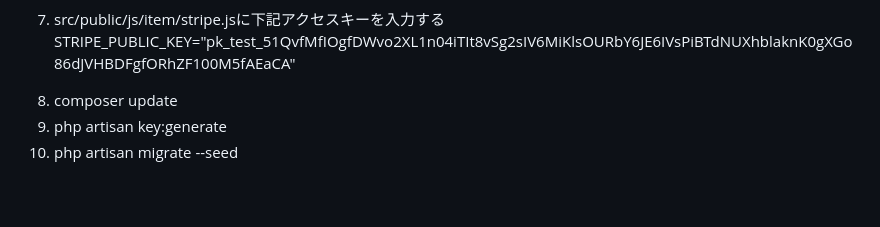
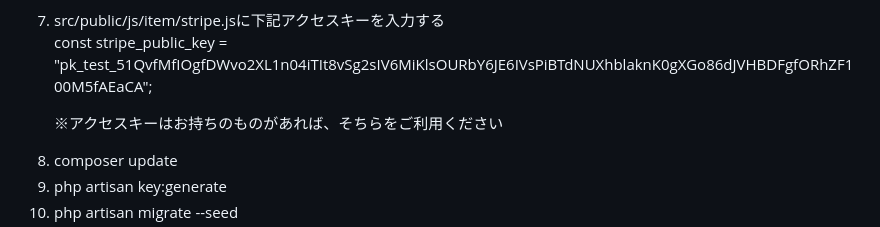
Before and after one commit to Takumi8888/flea-market-application, a Markdown page: README.md, the part around one of its changes. GitHub-like rendering; blank space fills up the shorter version.

Commit message:
README.md編集：アクセスキーの注記追加

```diff
--- a/README.md
+++ b/README.md
@@ -25,5 +26,6 @@
   <li>src/public/js/item/stripe.jsに下記アクセスキーを入力する</li>
-  <p>STRIPE_PUBLIC_KEY="pk_test_51QvfMfIOgfDWvo2XL1n04iTIt8vSg2sIV6MiKlsOURbY6JE6IVsPiBTdNUXhblaknK0gXGo86dJVHBDFgfORhZF100M5fAEaCA"</p>
+  <p>const stripe_public_key = "pk_test_51QvfMfIOgfDWvo2XL1n04iTIt8vSg2sIV6MiKlsOURbY6JE6IVsPiBTdNUXhblaknK0gXGo86dJVHBDFgfORhZF100M5fAEaCA";</p>
+  <p>※アクセスキーはお持ちのものがあれば、そちらをご利用ください</p>
   <li>composer update</li>
   <li>php artisan key:generate</li>
   <li>php artisan migrate --seed</li>
```
Also changed, not shown: other parts of README.md (+3 -2 lines).
